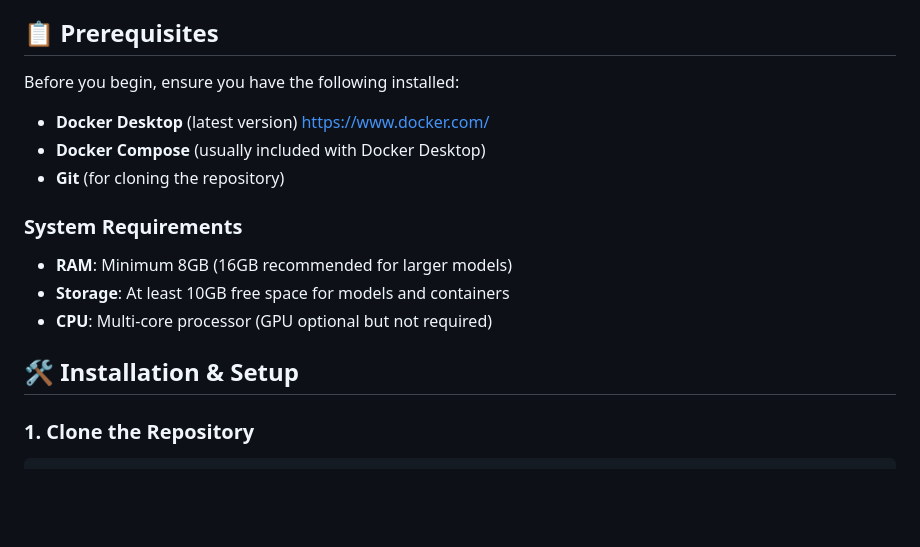
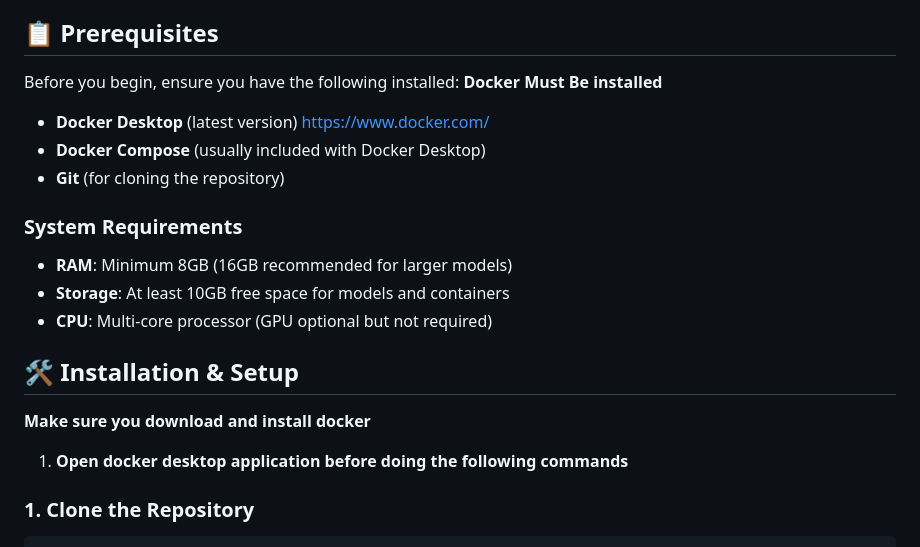
Before and after one commit to jrivas112/First-ResQ, a Markdown page: README.md, the part around the change. GitHub-like rendering; blank space fills up the shorter version.

````diff
--- a/README.md
+++ b/README.md
@@ -23,7 +23,7 @@ This application was developed and optimized on **Snapdragon X-Elite** hardware.
 ## 📋 Prerequisites
 
 Before you begin, ensure you have the following installed:
-
+**Docker Must Be installed**
 - **Docker Desktop** (latest version) https://www.docker.com/
 - **Docker Compose** (usually included with Docker Desktop)
 - **Git** (for cloning the repository)
@@ -34,7 +34,8 @@ Before you begin, ensure you have the following installed:
 - **CPU**: Multi-core processor (GPU optional but not required)
 
 ## 🛠️ Installation & Setup
-
+**Make sure you download and install docker**
+1) **Open docker desktop application before doing the following commands**
 ### 1. Clone the Repository
 
 ```bash
````
